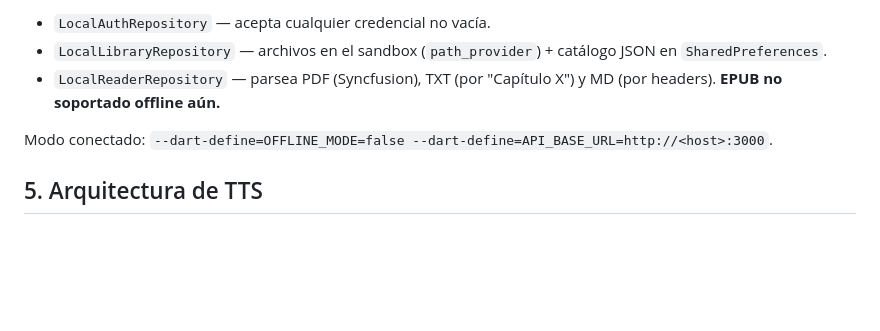
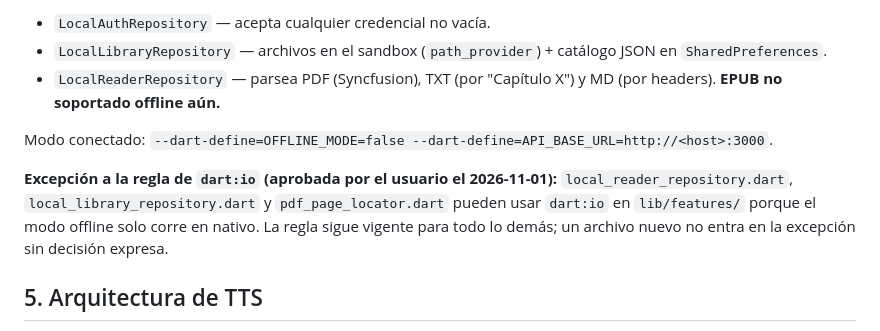
Before and after one commit to Bambam934/LectorDeLibros, a Markdown page: .claude/docs/DECISIONS.md, the part around the change. GitHub-like rendering; blank space fills up the shorter version.

Commit message:
docs(adr): excepción de dart:io para el modo offline
Los dos local_*_repository y pdf_page_locator solo corren en nativo. Decisión
del usuario: excepción formal en vez de refactor.

```diff
--- a/.claude/docs/DECISIONS.md
+++ b/.claude/docs/DECISIONS.md
@@ -52,6 +52,8 @@ Flag compile-time `OFFLINE_MODE` (`bool.fromEnvironment`, **default `true`** mie
 - `LocalReaderRepository` — parsea PDF (Syncfusion), TXT (por "Capítulo X") y MD (por headers). **EPUB no soportado offline aún.**
 
 Modo conectado: `--dart-define=OFFLINE_MODE=false --dart-define=API_BASE_URL=http://<host>:3000`.
+
+**Excepción a la regla de `dart:io` (aprobada por el usuario el 2026-11-01):** `local_reader_repository.dart`, `local_library_repository.dart` y `pdf_page_locator.dart` pueden usar `dart:io` en `lib/features/` porque el modo offline solo corre en nativo. La regla sigue vigente para todo lo demás; un archivo nuevo no entra en la excepción sin decisión expresa.
 
 ## 5. Arquitectura de TTS
 
```
Also changed, not shown: .claude/agents/lectorsync-expert.md (+1 -1 lines).
